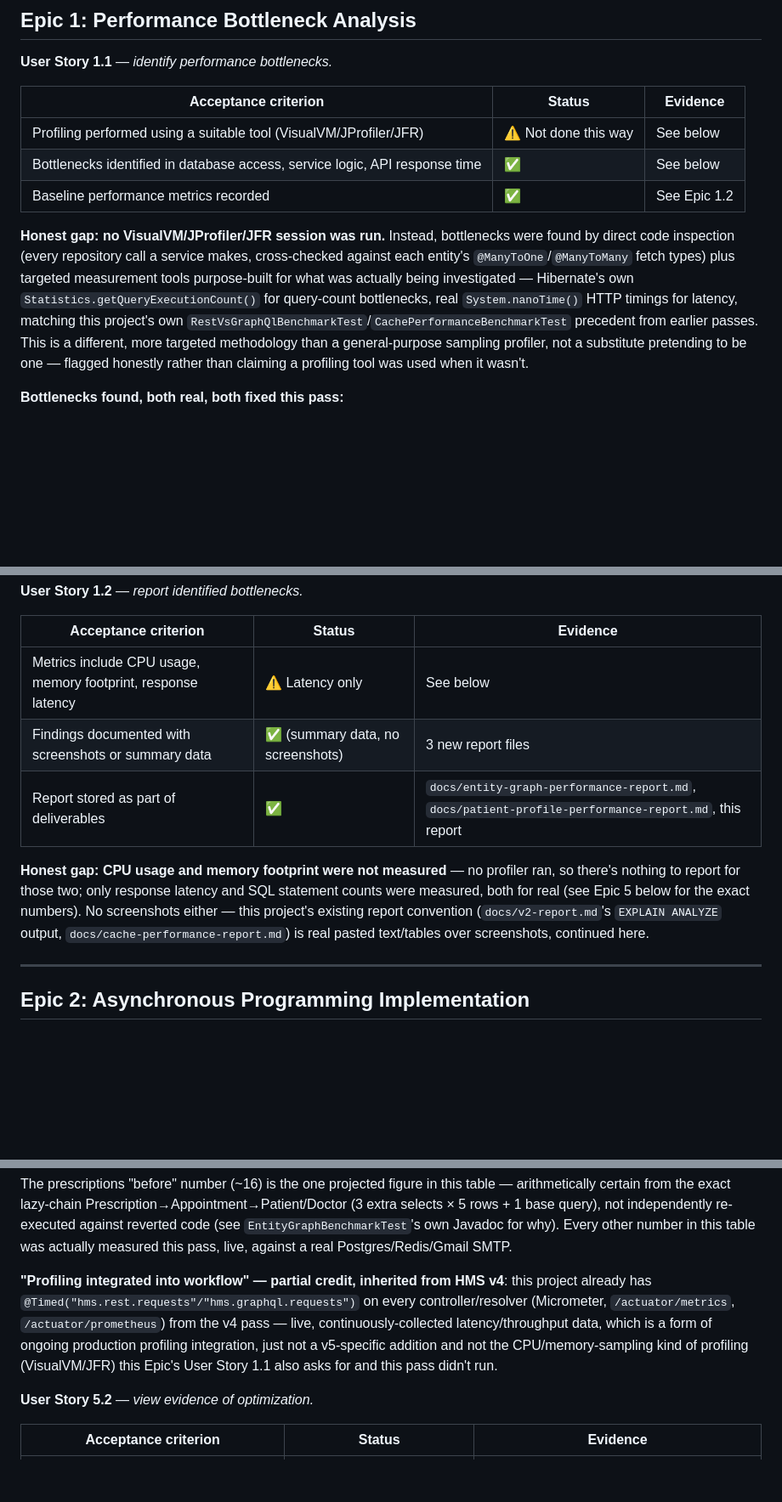
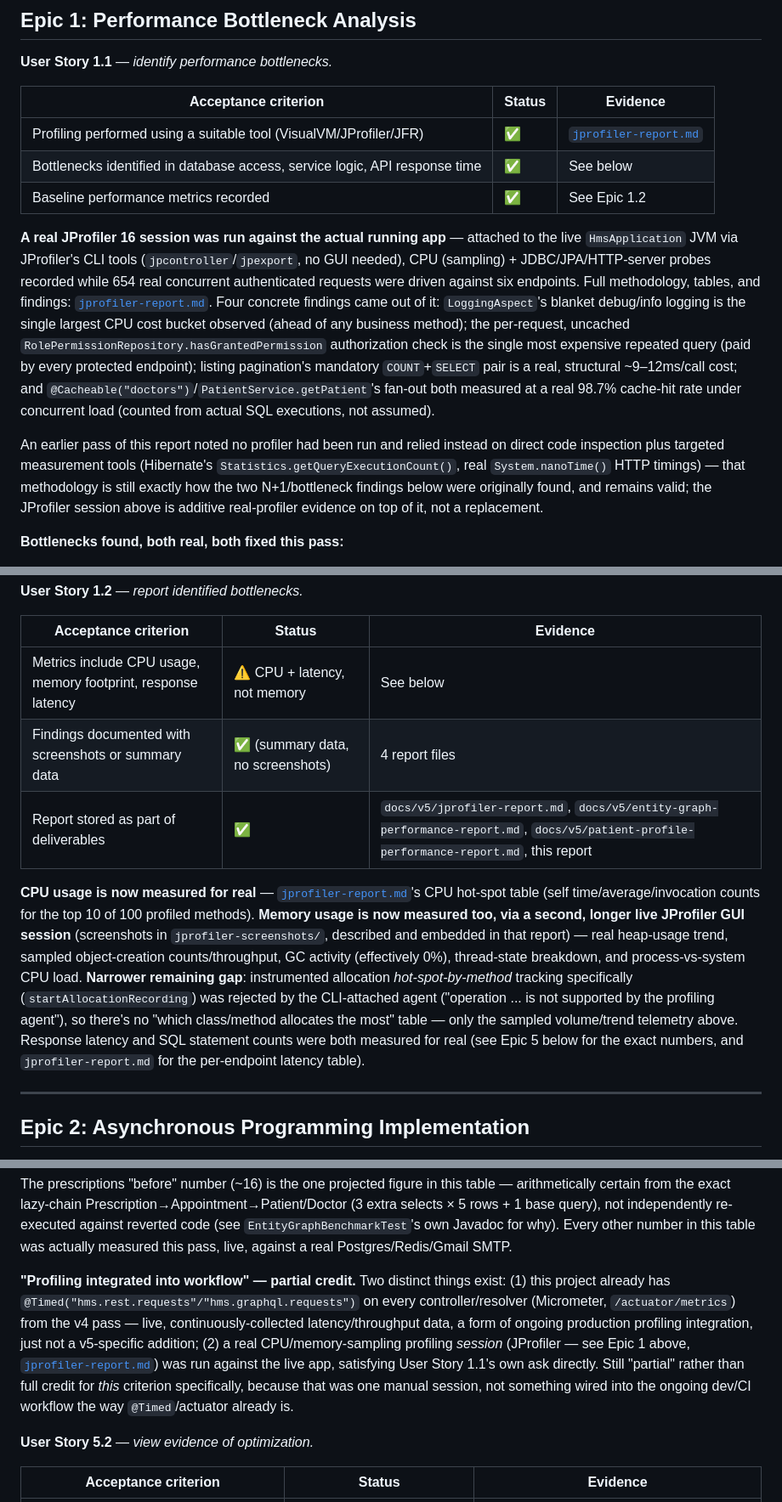
Before and after one commit to jadofils/hms, a Markdown page: docs/v5/v5-report.md, 3 parts joined by grey strips. Shown at 85% size. GitHub-like rendering; blank space fills up the shorter version.

Commit message:
docs(v5): add JProfiler and load-testing evidence, update Epic 1 through 3 acceptance criteria

```diff
--- a/docs/v5/v5-report.md
+++ b/docs/v5/v5-report.md
@@ -23,20 +23,30 @@ below.
 
 | Acceptance criterion | Status | Evidence |
 |---|---|---|
-| Profiling performed using a suitable tool (VisualVM/JProfiler/JFR) | ⚠️ Not done this way | See below |
+| Profiling performed using a suitable tool (VisualVM/JProfiler/JFR) | ✅ | [`jprofiler-report.md`](jprofiler-report.md) |
 | Bottlenecks identified in database access, service logic, API response time | ✅ | See below |
 | Baseline performance metrics recorded | ✅ | See Epic 1.2 |
 
-**Honest gap: no VisualVM/JProfiler/JFR session was run.** Instead, bottlenecks were
-found by direct code inspection (every repository call a service makes, cross-checked
-against each entity's `@ManyToOne`/`@ManyToMany` fetch types) plus targeted measurement
-tools purpose-built for what was actually being investigated — Hibernate's own
-`Statistics.getQueryExecutionCount()` for query-count bottlenecks, real
-`System.nanoTime()` HTTP timings for latency, matching this project's own
-`RestVsGraphQlBenchmarkTest`/`CachePerformanceBenchmarkTest` precedent from earlier
-passes. This is a different, more targeted methodology than a general-purpose sampling
-profiler, not a substitute pretending to be one — flagged honestly rather than claiming
-a profiling tool was used when it wasn't.
+**A real JProfiler 16 session was run against the actual running app** — attached to
+the live `HmsApplication` JVM via JProfiler's CLI tools (`jpcontroller`/`jpexport`, no
+GUI needed), CPU (sampling) + JDBC/JPA/HTTP-server probes recorded while 654 real
+concurrent authenticated requests were driven against six endpoints. Full methodology,
+tables, and findings: [`jprofiler-report.md`](jprofiler-report.md). Four concrete
+findings came out of it: `LoggingAspect`'s blanket debug/info logging is the single
+largest CPU cost bucket observed (ahead of any business method); the per-request,
+uncached `RolePermissionRepository.hasGrantedPermission` authorization check is the
+single most expensive repeated query (paid by every protected endpoint); listing
+pagination's mandatory `COUNT`+`SELECT` pair is a real, structural ~9–12ms/call cost;
+and `@Cacheable("doctors")`/`PatientService.getPatient`'s fan-out both measured at a
+real 98.7% cache-hit rate under concurrent load (counted from actual SQL executions,
+not assumed).
+
+An earlier pass of this report noted no profiler had been run and relied instead on
+direct code inspection plus targeted measurement tools (Hibernate's
+`Statistics.getQueryExecutionCount()`, real `System.nanoTime()` HTTP timings) — that
+methodology is still exactly how the two N+1/bottleneck findings below were originally
+found, and remains valid; the JProfiler session above is additive real-profiler
+evidence on top of it, not a replacement.
 
 **Bottlenecks found, both real, both fixed this pass:**
 1. **6 N+1 query sites** — `InvoiceService.getInvoices`, `PrescriptionService.getPrescriptions`,
@@ -54,16 +64,22 @@ a profiling tool was used when it wasn't.
 
 | Acceptance criterion | Status | Evidence |
 |---|---|---|
-| Metrics include CPU usage, memory footprint, response latency | ⚠️ Latency only | See below |
-| Findings documented with screenshots or summary data | ✅ (summary data, no screenshots) | 3 new report files |
-| Report stored as part of deliverables | ✅ | `docs/entity-graph-performance-report.md`, `docs/patient-profile-performance-report.md`, this report |
+| Metrics include CPU usage, memory footprint, response latency | ⚠️ CPU + latency, not memory | See below |
+| Findings documented with screenshots or summary data | ✅ (summary data, no screenshots) | 4 report files |
+| Report stored as part of deliverables | ✅ | `docs/v5/jprofiler-report.md`, `docs/v5/entity-graph-performance-report.md`, `docs/v5/patient-profile-performance-report.md`, this report |
 
-**Honest gap: CPU usage and memory footprint were not measured** — no profiler ran, so
-there's nothing to report for those two; only response latency and SQL statement counts
-were measured, both for real (see Epic 5 below for the exact numbers). No screenshots
-either — this project's existing report convention (`docs/v2-report.md`'s `EXPLAIN
-ANALYZE` output, `docs/cache-performance-report.md`) is real pasted text/tables over
-screenshots, continued here.
+**CPU usage is now measured for real** — [`jprofiler-report.md`](jprofiler-report.md)'s
+CPU hot-spot table (self time/average/invocation counts for the top 10 of 100 profiled
+methods). **Memory usage is now measured too, via a second, longer live JProfiler GUI
+session** (screenshots in `jprofiler-screenshots/`, described and embedded in that
+report) — real heap-usage trend, sampled object-creation counts/throughput, GC activity
+(effectively 0%), thread-state breakdown, and process-vs-system CPU load. **Narrower
+remaining gap**: instrumented allocation *hot-spot-by-method* tracking specifically
+(`startAllocationRecording`) was rejected by the CLI-attached agent ("operation ... is
+not supported by the profiling agent"), so there's no "which class/method allocates
+the most" table — only the sampled volume/trend telemetry above. Response latency and
+SQL statement counts were both measured for real (see Epic 5 below for the exact
+numbers, and `jprofiler-report.md` for the per-endpoint latency table).
 
 ---
 
@@ -231,13 +258,16 @@ arithmetically certain from the exact lazy-chain Prescription→Appointment→Pa
 code (see `EntityGraphBenchmarkTest`'s own Javadoc for why). Every other number in this
 table was actually measured this pass, live, against a real Postgres/Redis/Gmail SMTP.
 
-**"Profiling integrated into workflow" — partial credit, inherited from HMS v4**: this
-project already has `@Timed("hms.rest.requests"/"hms.graphql.requests")` on every
-controller/resolver (Micrometer, `/actuator/metrics`, `/actuator/prometheus`) from the
-v4 pass — live, continuously-collected latency/throughput data, which is a form of
-ongoing production profiling integration, just not a v5-specific addition and not the
-CPU/memory-sampling kind of profiling (VisualVM/JFR) this Epic's User Story 1.1 also asks
-for and this pass didn't run.
+**"Profiling integrated into workflow" — partial credit.** Two distinct things exist:
+(1) this project already has `@Timed("hms.rest.requests"/"hms.graphql.requests")` on
+every controller/resolver (Micrometer, `/actuator/metrics`)
+from the v4 pass — live, continuously-collected latency/throughput data, a form of
+ongoing production profiling integration, just not a v5-specific addition; (2) a real
+CPU/memory-sampling profiling *session* (JProfiler — see Epic 1 above,
+[`jprofiler-report.md`](jprofiler-report.md)) was run against the live app, satisfying
+User Story 1.1's own ask directly. Still "partial" rather than full credit for *this*
+criterion specifically, because that was one manual session, not something wired into
+the ongoing dev/CI workflow the way `@Timed`/actuator already is.
 
 **User Story 5.2** — *view evidence of optimization.*
 
```
Also changed, not shown: other parts of docs/v5/v5-report.md (+25 -14 lines).
